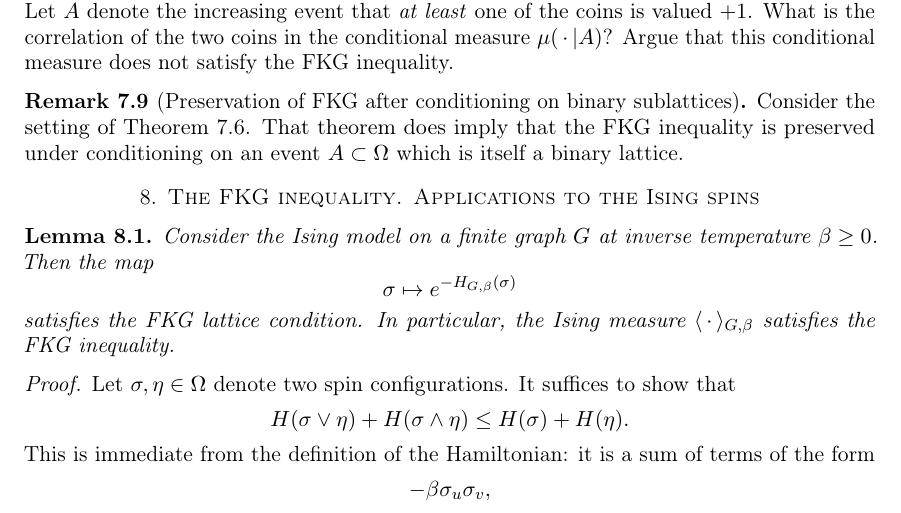
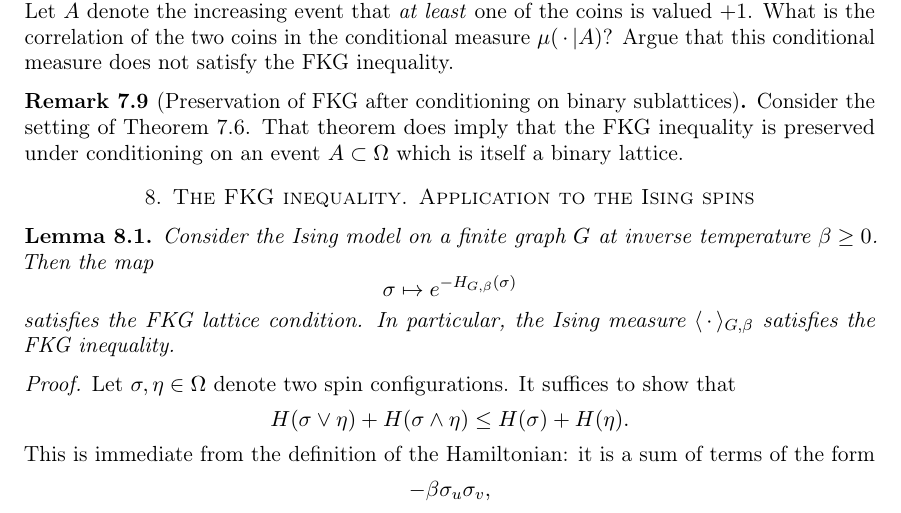
Before and after one commit to pglammers/course_ising, a LaTeX paper (ms.tex, which reads chapters/08_correlation_fkg_ising.tex): part of page 10 of 10, cut so that both start at the same text. Compiled offline with pdfLaTeX.

Commit message:
Fix typo in section title: change "Applications" to "Application" in FKG inequality section

```diff
--- a/chapters/08_correlation_fkg_ising.tex
+++ b/chapters/08_correlation_fkg_ising.tex
@@ -1,4 +1,4 @@
-\section{The FKG inequality. Applications to the Ising spins}
+\section{The FKG inequality. Application to the Ising spins}
 
 \begin{lemma}
     Consider the Ising model on a finite graph $G$ at inverse
```
